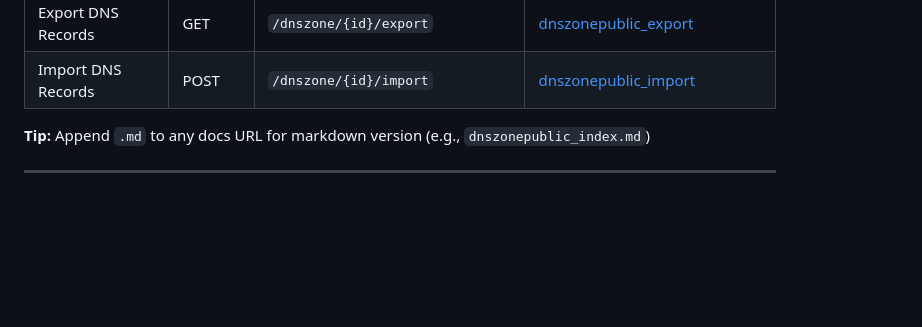
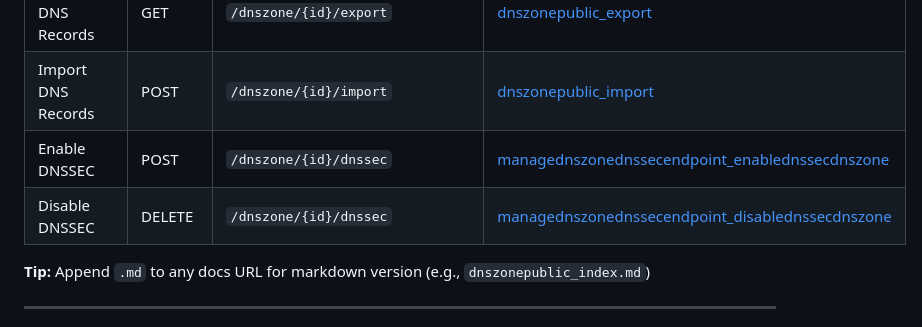
Before and after one commit to sipico/bunny-api-proxy, a Markdown page: docs/bunny-api-reference.md, the part around the change. GitHub-like rendering; blank space fills up the shorter version.

Commit message:
Add DNSSEC endpoints to API reference

```diff
--- a/docs/bunny-api-reference.md
+++ b/docs/bunny-api-reference.md
@@ -29,6 +29,8 @@ This document captures the bunny.net DNS API specifications relevant to the Bunn
 | Get DNS Statistics | GET | `/dnszone/{id}/statistics` | [dnszonepublic_statistics](https://docs.bunny.net/reference/dnszonepublic_statistics) |
 | Export DNS Records | GET | `/dnszone/{id}/export` | [dnszonepublic_export](https://docs.bunny.net/reference/dnszonepublic_export) |
 | Import DNS Records | POST | `/dnszone/{id}/import` | [dnszonepublic_import](https://docs.bunny.net/reference/dnszonepublic_import) |
+| Enable DNSSEC | POST | `/dnszone/{id}/dnssec` | [managednszonednssecendpoint_enablednssecdnszone](https://docs.bunny.net/reference/managednszonednssecendpoint_enablednssecdnszone) |
+| Disable DNSSEC | DELETE | `/dnszone/{id}/dnssec` | [managednszonednssecendpoint_disablednssecdnszone](https://docs.bunny.net/reference/managednszonednssecendpoint_disablednssecdnszone) |
 
 **Tip:** Append `.md` to any docs URL for markdown version (e.g., `dnszonepublic_index.md`)
 
```
